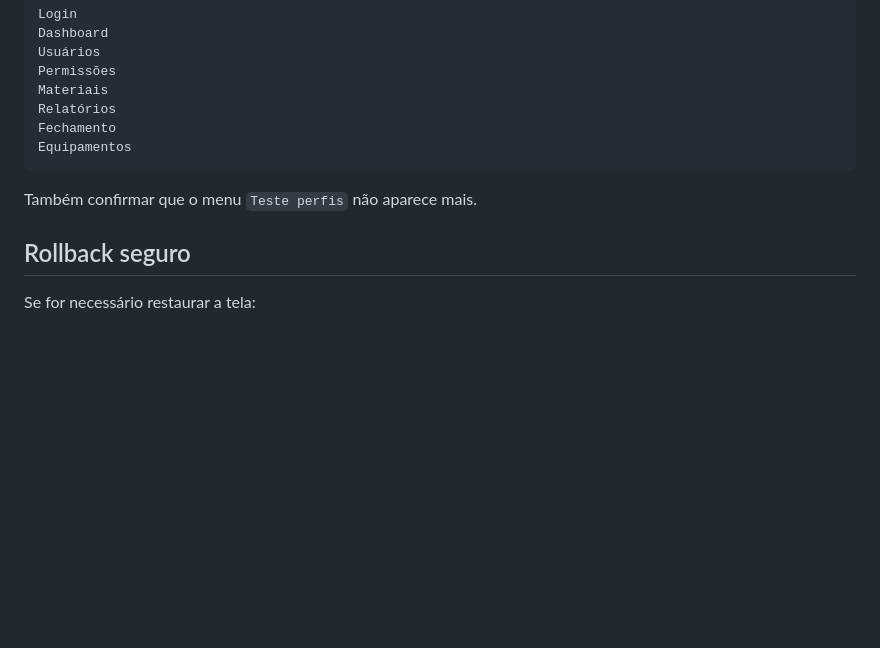
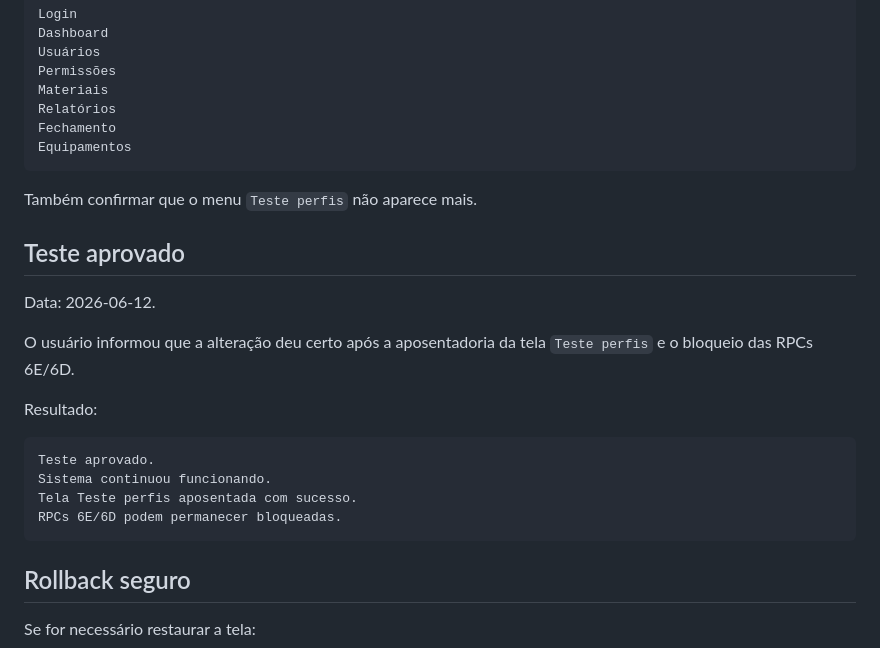
Before and after one commit to DanielCavalcante124/like-estoque, a Markdown page: docs/SEGURANCA_RPC_TESTE_PERFIS_20260612.md, the part around the change. Rendered like a GitHub page; blank space fills up the shorter version.

Commit message:
docs: registra teste aprovado da aposentadoria teste perfis

````diff
--- a/docs/SEGURANCA_RPC_TESTE_PERFIS_20260612.md
+++ b/docs/SEGURANCA_RPC_TESTE_PERFIS_20260612.md
@@ -128,6 +128,21 @@ Equipamentos
 
 Também confirmar que o menu `Teste perfis` não aparece mais.
 
+## Teste aprovado
+
+Data: 2026-06-12.
+
+O usuário informou que a alteração deu certo após a aposentadoria da tela `Teste perfis` e o bloqueio das RPCs 6E/6D.
+
+Resultado:
+
+```text
+Teste aprovado.
+Sistema continuou funcionando.
+Tela Teste perfis aposentada com sucesso.
+RPCs 6E/6D podem permanecer bloqueadas.
+```
+
 ## Rollback seguro
 
 Se for necessário restaurar a tela:
````
